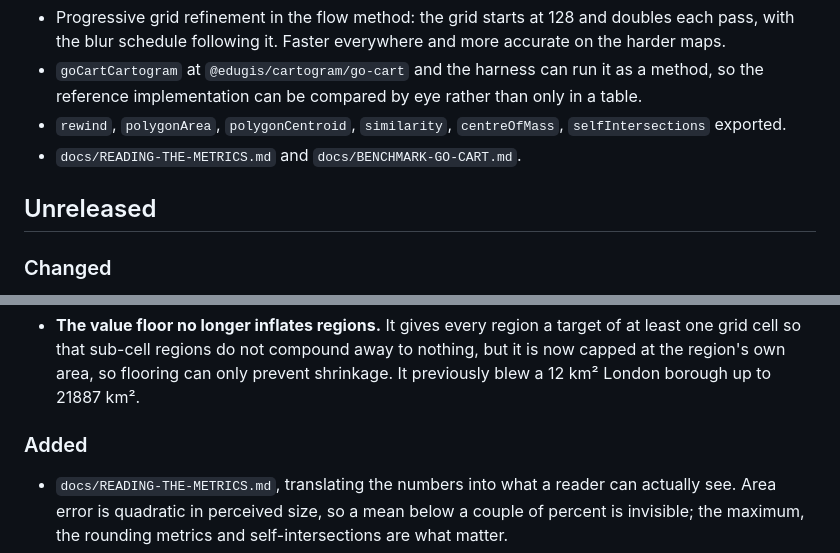
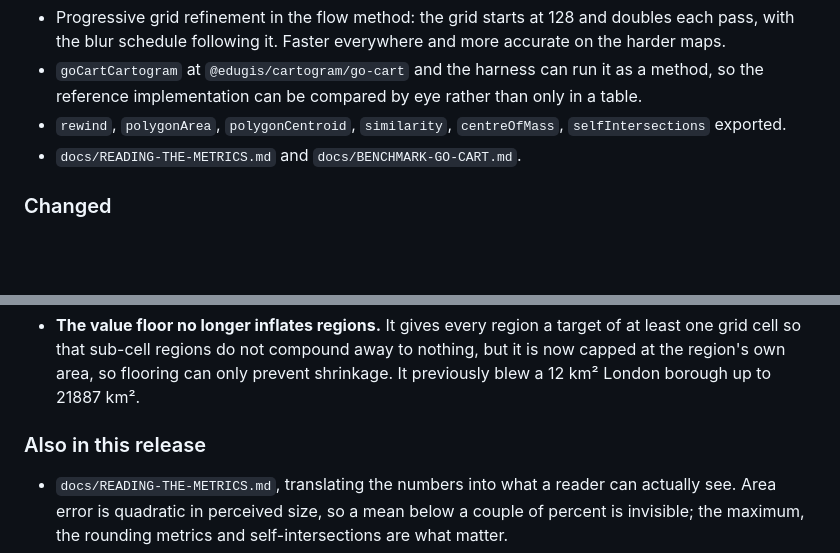
Before and after one commit to edugis-org/cartogram, a Markdown page: CHANGELOG.md, 2 parts joined by grey strips. Drawn GitHub-style; blank space fills up the shorter version.

Commit message:
docs: fold the stranded unreleased entries into 0.1.2
Co-Authored-By: Claude Opus 5 <noreply@anthropic.com>

```diff
--- a/CHANGELOG.md
+++ b/CHANGELOG.md
@@ -36,8 +36,6 @@ directions on purpose. See `docs/BENCHMARK-GO-CART.md`.
   `selfIntersections` exported.
 - `docs/READING-THE-METRICS.md` and `docs/BENCHMARK-GO-CART.md`.
 
-## Unreleased
-
 ### Changed
 
 - **The flow method now integrates adaptively.** Heun with the Euler result it contains
@@ -72,7 +70,7 @@ unchanged at 0.20%, and no amount of extra integration moves them — see
   is now capped at the region's own area, so flooring can only prevent shrinkage. It
   previously blew a 12 km² London borough up to 21887 km².
 
-### Added
+### Also in this release
 
 - `docs/READING-THE-METRICS.md`, translating the numbers into what a reader can actually
   see. Area error is quadratic in perceived size, so a mean below a couple of percent is
```
